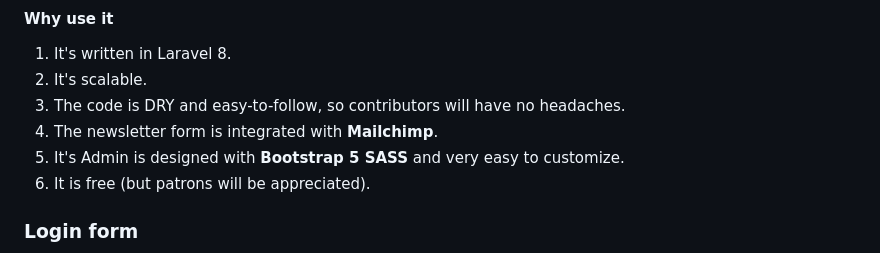
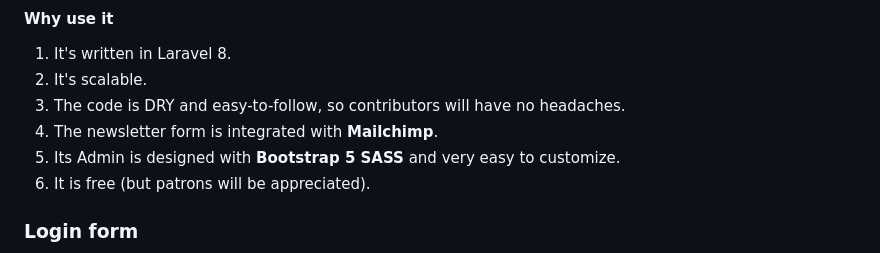
Before and after one commit to Ajax30/BraveCMS-2.0, a Markdown page: README.md, the part around the change. Drawn GitHub-style.

Commit message:
Fix README typo

```diff
--- a/README.md
+++ b/README.md
@@ -10,7 +10,7 @@ This is a simple, easy to use, CMS, ideal for an online newspaper or a blog. Lar
 2. It's scalable.
 3. The code is DRY and easy-to-follow, so contributors will have no headaches.
 4. The newsletter form is integrated with **Mailchimp**.
-5. It's Admin is designed with **Bootstrap 5 SASS** and very easy to customize.
+5. Its Admin is designed with **Bootstrap 5 SASS** and very easy to customize.
 6. It is free (but patrons will be appreciated).
 
 ### Login form
```
